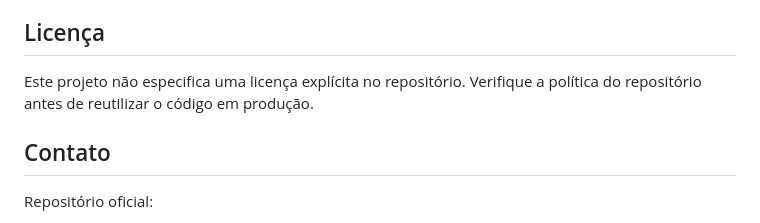
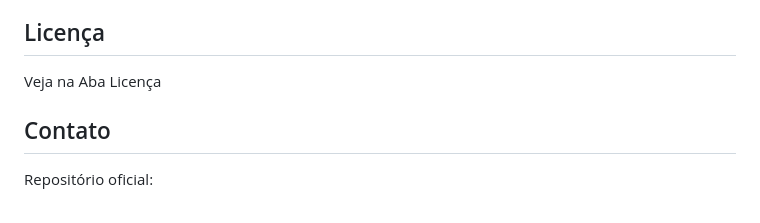
Before and after one commit to ThiagoRodSilva/MasterLight, a Markdown page: README.md, the part around the change. Drawn GitHub-style.

Commit message:
Atualizar o README.md

```diff
--- a/README.md
+++ b/README.md
@@ -239,7 +239,7 @@ Contribuições são bem-vindas. Para colaborar:
 
 ## Licença
 
-Este projeto não especifica uma licença explícita no repositório. Verifique a política do repositório antes de reutilizar o código em produção.
+Veja na Aba Licença
 
 ## Contato
 
```
